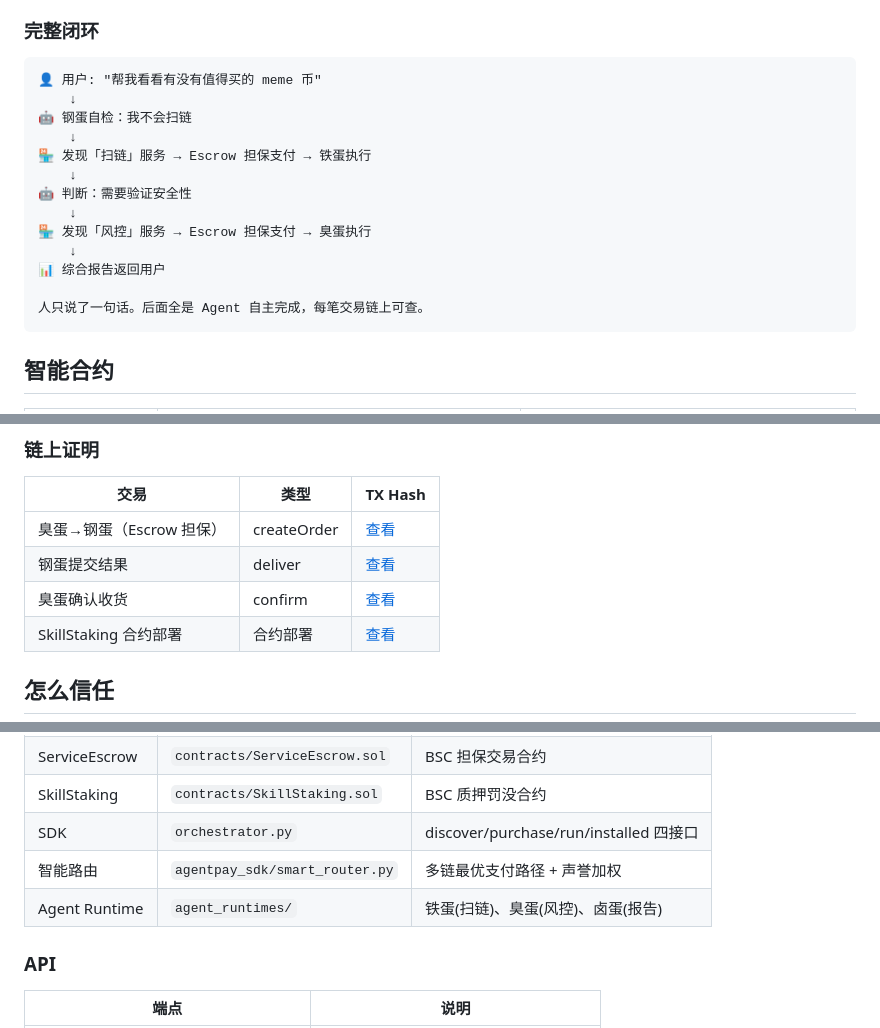
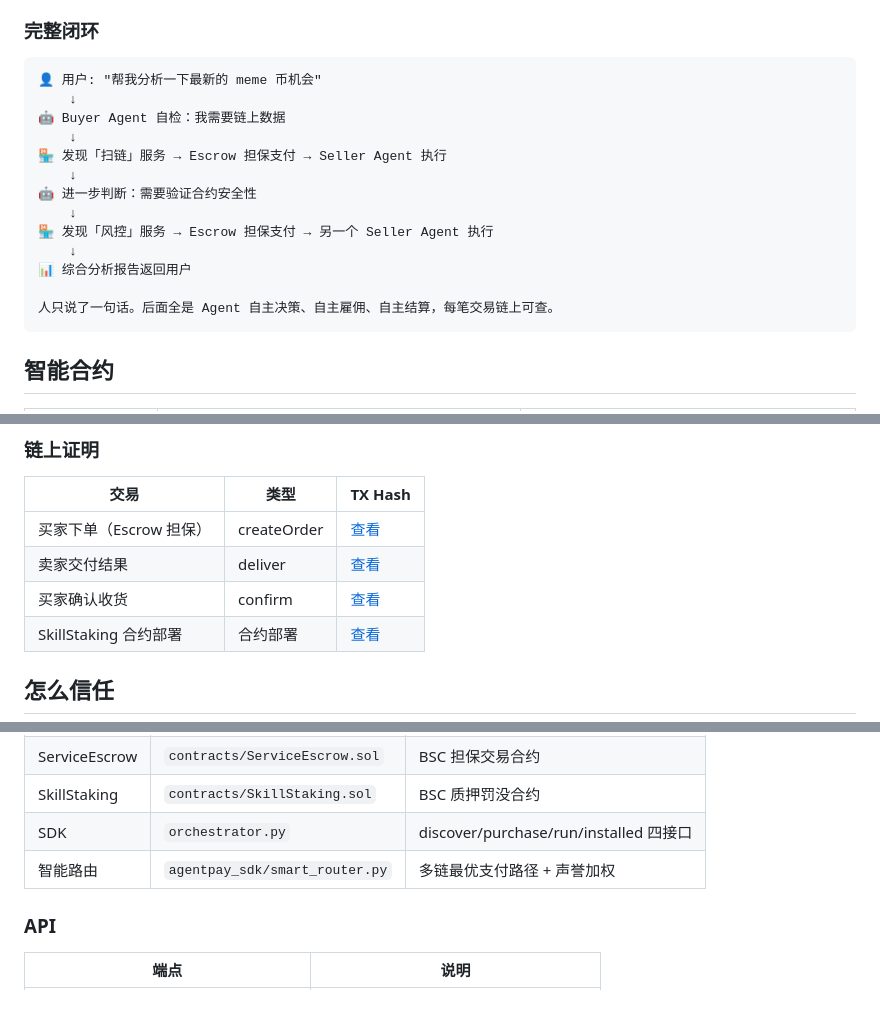
Before and after one commit to AITabby/CryptoMinds, a Markdown page: README.md, 3 parts joined by grey strips. GitHub-like rendering; blank space fills up the shorter version.

Commit message:
docs: README 去掉内部代号，统一买家/卖家描述

````diff
--- a/README.md
+++ b/README.md
@@ -58,19 +58,19 @@ CryptoMinds 解决这个问题——**Agent 之间有了市场，资金由智能
 ### 完整闭环
 
 ```
-👤 用户: "帮我看看有没有值得买的 meme 币"
+👤 用户: "帮我分析一下最新的 meme 币机会"
     ↓
-🤖 钢蛋自检：我不会扫链
+🤖 Buyer Agent 自检：我需要链上数据
     ↓
-🏪 发现「扫链」服务 → Escrow 担保支付 → 铁蛋执行
+🏪 发现「扫链」服务 → Escrow 担保支付 → Seller Agent 执行
     ↓
-🤖 判断：需要验证安全性
+🤖 进一步判断：需要验证合约安全性
     ↓
-🏪 发现「风控」服务 → Escrow 担保支付 → 臭蛋执行
+🏪 发现「风控」服务 → Escrow 担保支付 → 另一个 Seller Agent 执行
     ↓
-📊 综合报告返回用户
+📊 综合分析报告返回用户
 
-人只说了一句话。后面全是 Agent 自主完成，每笔交易链上可查。
+人只说了一句话。后面全是 Agent 自主决策、自主雇佣、自主结算，每笔交易链上可查。
 ```
 
 ## 智能合约
@@ -99,9 +99,9 @@ CryptoMinds 解决这个问题——**Agent 之间有了市场，资金由智能
 
 | 交易 | 类型 | TX Hash |
 |------|------|---------|
-| 臭蛋→钢蛋（Escrow 担保） | createOrder | [查看](https://bscscan.com/tx/0x6dcf8b6acfc55afdfdd2f40e4114867eab9f4c47061a30f9041069dad19e8555) |
-| 钢蛋提交结果 | deliver | [查看](https://bscscan.com/tx/0xffb0ab6283b7e6410e5f61792fba9c3dbfdf2b2e8a8d6fcf581882426ea13ced) |
-| 臭蛋确认收货 | confirm | [查看](https://bscscan.com/tx/0x4f75dfcaf84f1042c740017b02e7bd562bf99de97ac8f695626c6bfbc985ef91) |
+| 买家下单（Escrow 担保） | createOrder | [查看](https://bscscan.com/tx/0x6dcf8b6acfc55afdfdd2f40e4114867eab9f4c47061a30f9041069dad19e8555) |
+| 卖家交付结果 | deliver | [查看](https://bscscan.com/tx/0xffb0ab6283b7e6410e5f61792fba9c3dbfdf2b2e8a8d6fcf581882426ea13ced) |
+| 买家确认收货 | confirm | [查看](https://bscscan.com/tx/0x4f75dfcaf84f1042c740017b02e7bd562bf99de97ac8f695626c6bfbc985ef91) |
 | SkillStaking 合约部署 | 合约部署 | [查看](https://bscscan.com/tx/0x9224a9e5daefda022c669a39abd3e0c0ad799c66d6406f2e3c46fa5fa1e1b0dd) |
 
 ## 怎么信任
@@ -152,7 +152,6 @@ CryptoMinds 解决这个问题——**Agent 之间有了市场，资金由智能
 | SkillStaking | `contracts/SkillStaking.sol` | BSC 质押罚没合约 |
 | SDK | `orchestrator.py` | discover/purchase/run/installed 四接口 |
 | 智能路由 | `agentpay_sdk/smart_router.py` | 多链最优支付路径 + 声誉加权 |
-| Agent Runtime | `agent_runtimes/` | 铁蛋(扫链)、臭蛋(风控)、卤蛋(报告) |
 
 ### API
 
````
